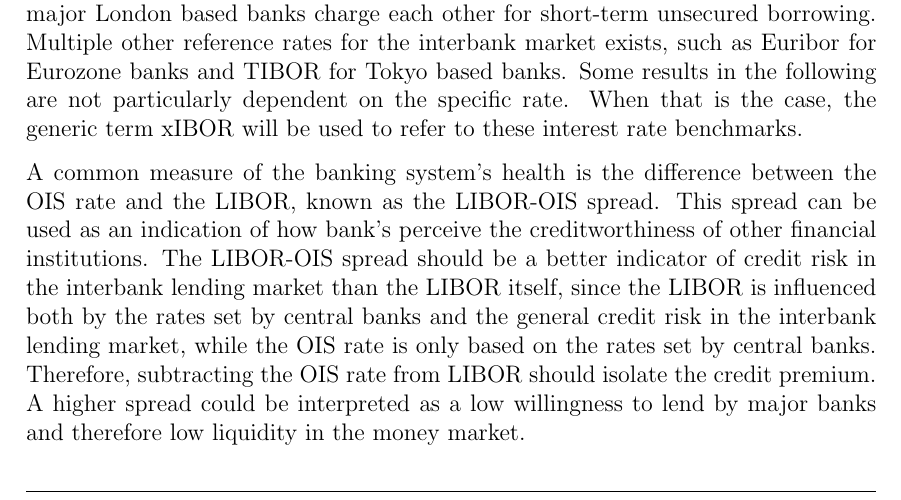
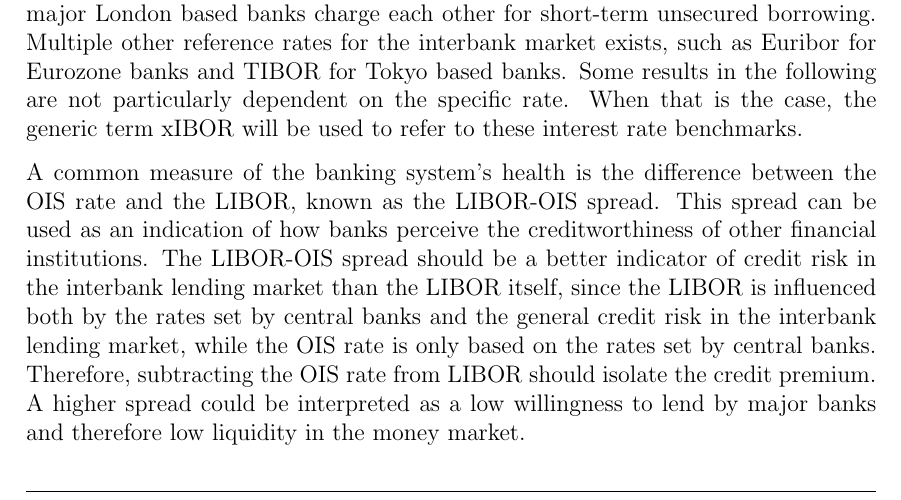
Before and after one commit to sebastianbaltser/master-thesis, a LaTeX thesis (thesis/main.tex, which reads thesis/content/body-matter/counterparty-credit-risk/ois.tex): part of page 8 of 55, cut so that both start at the same text. Compiled offline with pdfLaTeX.

Commit message:
Fix grammar
Co-authored-by: SebastianAgergaard <53473607+SebastianAgergaard@users.noreply.github.com>

```diff
--- a/thesis/content/body-matter/counterparty-credit-risk/ois.tex
+++ b/thesis/content/body-matter/counterparty-credit-risk/ois.tex
@@ -31,7 +31,7 @@
 
     A common measure of the banking system's health is the difference between the \OIS/ rate
     and the LIBOR, known as the LIBOR-\OIS/ spread.
-    This spread can be used as an indication of how bank's perceive the creditworthiness
+    This spread can be used as an indication of how banks perceive the creditworthiness
     of other financial institutions.
     The LIBOR-\OIS/ spread should be a better indicator
     of credit risk in the interbank lending market than the LIBOR itself,
```
